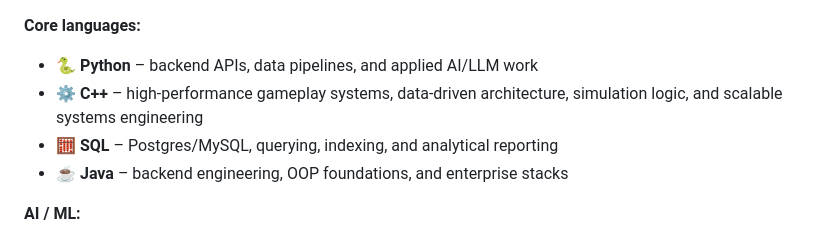
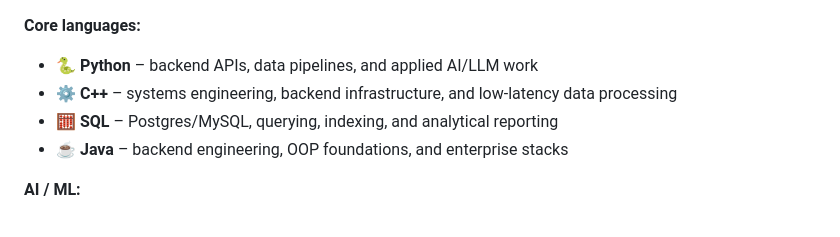
Before and after one commit to Hussain0327/Hussain0327, a Markdown page: README.md, the part around the change. Drawn GitHub-style.

Commit message:
Update C++ description in README

```diff
--- a/README.md
+++ b/README.md
@@ -152,7 +152,7 @@ Turns messy business data into clear insights and reports — because small busi
 **Core languages:**
 
 - 🐍 **Python** – backend APIs, data pipelines, and applied AI/LLM work
-- ⚙️ **C++** – high-performance gameplay systems, data-driven architecture, simulation logic, and scalable systems engineering
+- ⚙️ **C++** – systems engineering, backend infrastructure, and low-latency data processing
 - 🧮 **SQL** – Postgres/MySQL, querying, indexing, and analytical reporting
 - ☕ **Java** – backend engineering, OOP foundations, and enterprise stacks
 
```
